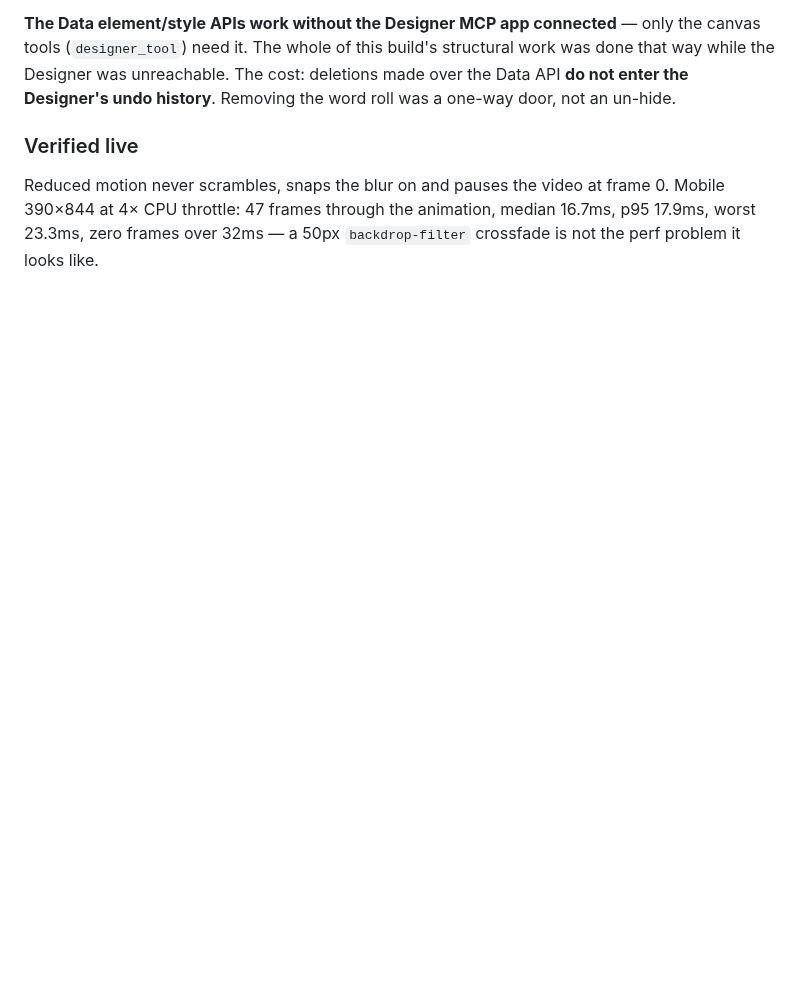
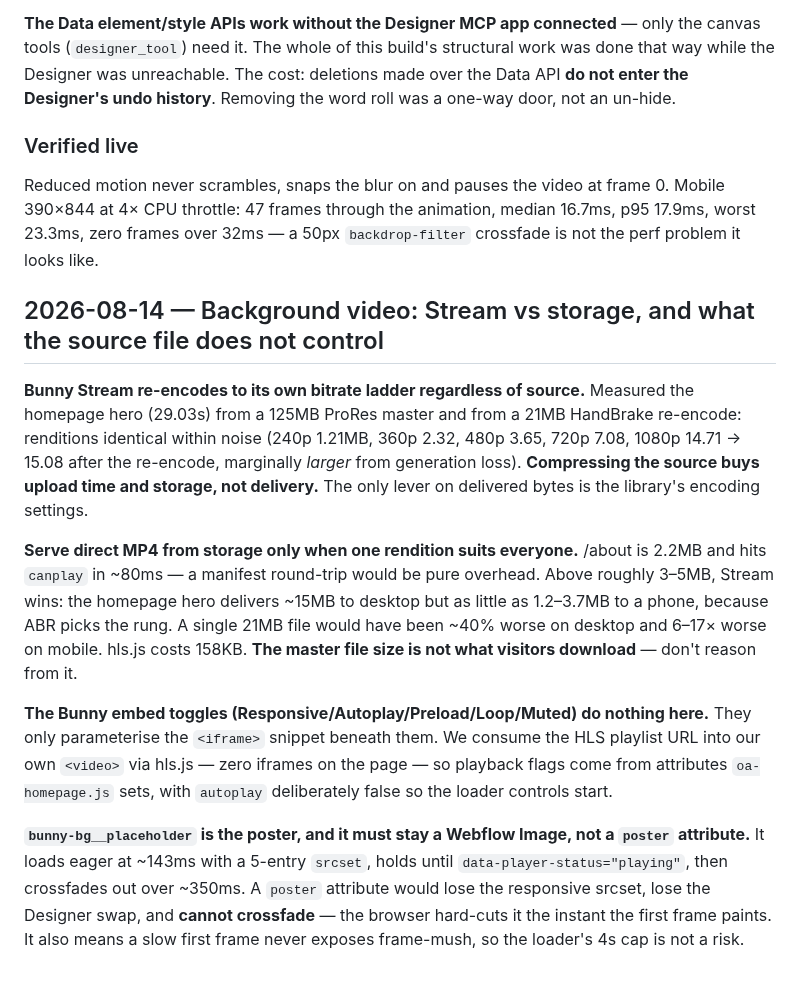
Before and after one commit to brendanjurich/objects-of-agency, a Markdown page: docs/DECISIONS.md, the part around the change. Drawn GitHub-style; blank space fills up the shorter version.

Commit message:
docs: record background video delivery findings
Bunny Stream re-encodes to its own ladder regardless of source, so
compressing the master buys storage, not delivery — measured identical
renditions from a 125MB ProRes and a 21MB HandBrake source. Records the
direct-MP4 vs Stream threshold, that the embed toggles only affect the
unused iframe, and why the placeholder must stay a Webflow Image rather
than a poster attribute.

Co-Authored-By: Claude Opus 5 <noreply@anthropic.com>

```diff
--- a/docs/DECISIONS.md
+++ b/docs/DECISIONS.md
@@ -850,3 +850,32 @@ Reduced motion never scrambles, snaps the blur on and pauses the video at frame
 Mobile 390×844 at 4× CPU throttle: 47 frames through the animation, median 16.7ms,
 p95 17.9ms, worst 23.3ms, zero frames over 32ms — a 50px `backdrop-filter` crossfade
 is not the perf problem it looks like.
+
+## 2026-08-14 — Background video: Stream vs storage, and what the source file does not control
+
+**Bunny Stream re-encodes to its own bitrate ladder regardless of source.** Measured
+the homepage hero (29.03s) from a 125MB ProRes master and from a 21MB HandBrake
+re-encode: renditions identical within noise (240p 1.21MB, 360p 2.32, 480p 3.65,
+720p 7.08, 1080p 14.71 → 15.08 after the re-encode, marginally *larger* from
+generation loss). **Compressing the source buys upload time and storage, not delivery.**
+The only lever on delivered bytes is the library's encoding settings.
+
+**Serve direct MP4 from storage only when one rendition suits everyone.** /about is
+2.2MB and hits `canplay` in ~80ms — a manifest round-trip would be pure overhead.
+Above roughly 3–5MB, Stream wins: the homepage hero delivers ~15MB to desktop but as
+little as 1.2–3.7MB to a phone, because ABR picks the rung. A single 21MB file would
+have been ~40% worse on desktop and 6–17× worse on mobile. hls.js costs 158KB.
+**The master file size is not what visitors download** — don't reason from it.
+
+**The Bunny embed toggles (Responsive/Autoplay/Preload/Loop/Muted) do nothing here.**
+They only parameterise the `<iframe>` snippet beneath them. We consume the HLS playlist
+URL into our own `<video>` via hls.js — zero iframes on the page — so playback flags
+come from attributes `oa-homepage.js` sets, with `autoplay` deliberately false so the
+loader controls start.
+
+**`bunny-bg__placeholder` is the poster, and it must stay a Webflow Image, not a
+`poster` attribute.** It loads eager at ~143ms with a 5-entry `srcset`, holds until
+`data-player-status="playing"`, then crossfades out over ~350ms. A `poster` attribute
+would lose the responsive srcset, lose the Designer swap, and **cannot crossfade** —
+the browser hard-cuts it the instant the first frame paints. It also means a slow
+first frame never exposes frame-mush, so the loader's 4s cap is not a risk.
```
